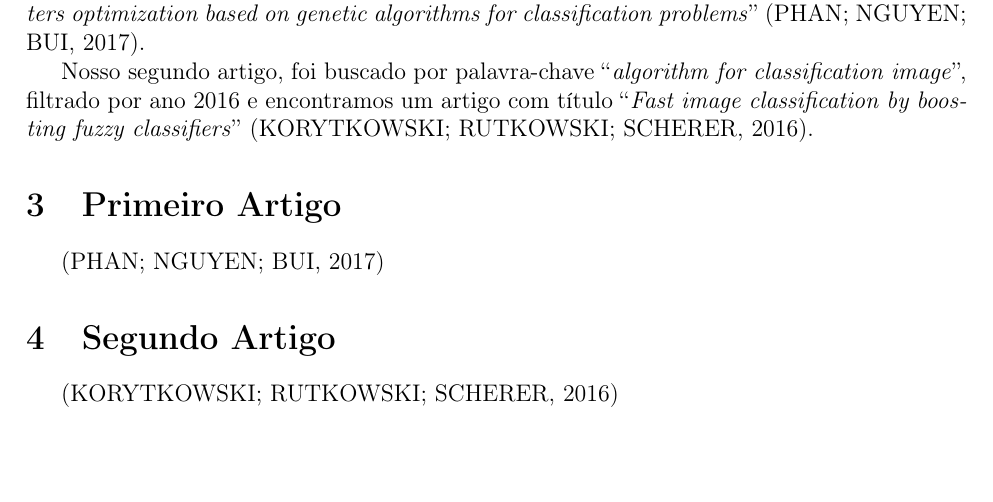
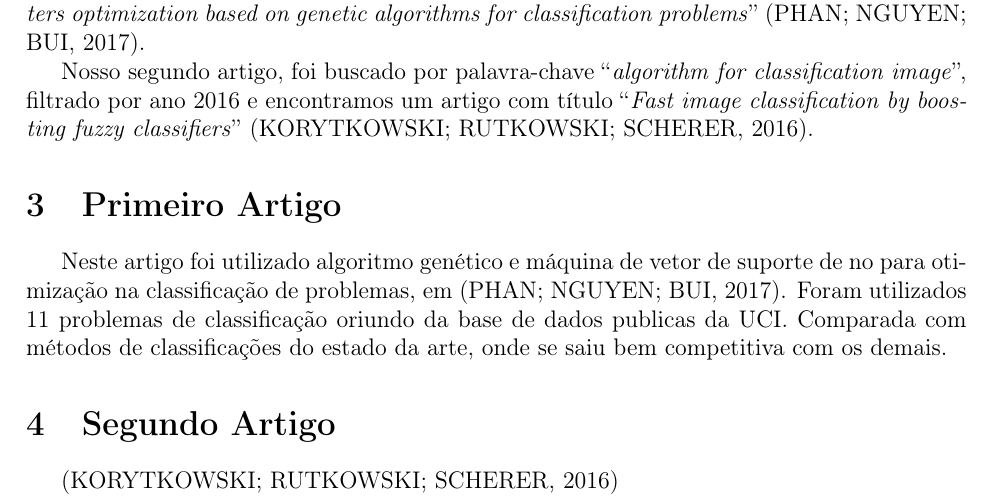
Before and after one commit to iuryadones/msc, a LaTeX document (report/section-1/main.tex): part of page 1 of 2, cut so that both start at the same text, the shorter picture padded with empty space. The pictures show the PDF file report/section-1/main.pdf that the author committed with the source.

Commit message:
[master] report firt paper

```diff
--- a/report/section-1/main.tex
+++ b/report/section-1/main.tex
@@ -67,7 +67,11 @@ título ``\textit{Fast image classification by boosting fuzzy classifiers}''
 \autocite{KORYTKOWSKI2016}.
 
 \section{Primeiro Artigo}
-\autocite{PHAN2017}
+Neste artigo foi utilizado algoritmo genético e máquina de vetor de suporte de
+no para otimização na classificação de problemas, em \autocite{PHAN2017}.
+Foram utilizados 11 problemas de classificação oriundo da base de dados publicas
+da UCI. Comparada com métodos de classificações do estado da arte, onde se saiu
+bem competitiva com os demais.
 
 \section{Segundo Artigo}
 \autocite{KORYTKOWSKI2016}
```
Also changed, not shown: report/section-1/main.pdf.
